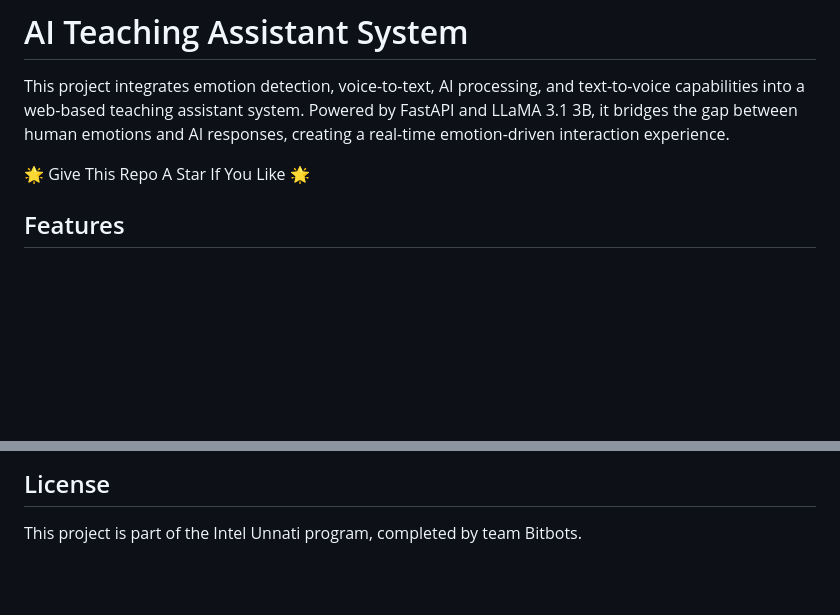
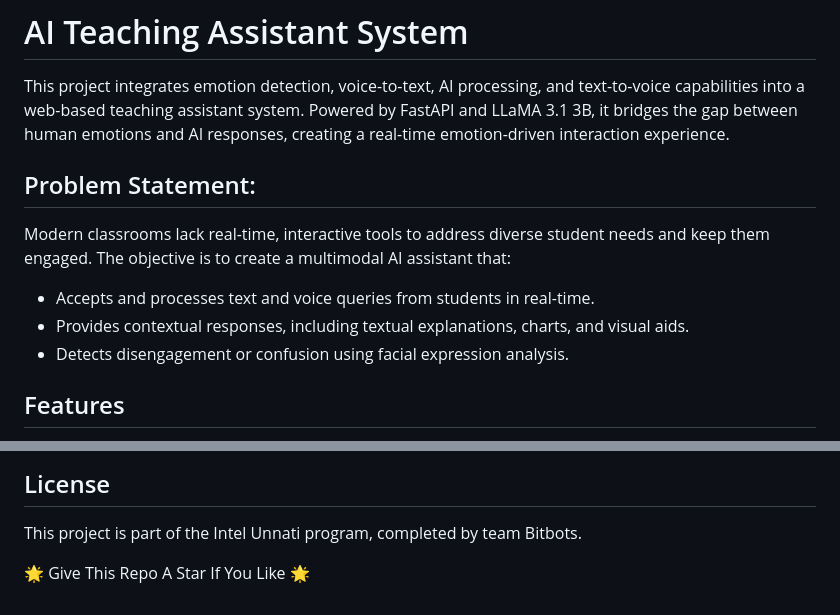
Before and after one commit to 0xarchit/Classroom_AI_Assistant, a Markdown page: README.md, 2 parts joined by grey strips. GitHub-like rendering; blank space fills up the shorter version.

```diff
--- a/README.md
+++ b/README.md
@@ -2,7 +2,12 @@
 
 This project integrates emotion detection, voice-to-text, AI processing, and text-to-voice capabilities into a web-based teaching assistant system. Powered by FastAPI and LLaMA 3.1 3B, it bridges the gap between human emotions and AI responses, creating a real-time emotion-driven interaction experience.
 
-🌟 Give This Repo A Star If You Like 🌟
+## Problem Statement:
+Modern classrooms lack real-time, interactive tools to address diverse student needs and keep them engaged. The objective is to create a multimodal AI assistant that:
+
+- Accepts and processes text and voice queries from students in real-time.
+- Provides contextual responses, including textual explanations, charts, and visual aids.
+- Detects disengagement or confusion using facial expression analysis.
 
 ## Features
 
@@ -219,3 +224,5 @@ This isn't just an API wrapper—it's a complete system with:
 ## License
 
 This project is part of the Intel Unnati program, completed by team Bitbots.
+
+🌟 Give This Repo A Star If You Like 🌟
```
